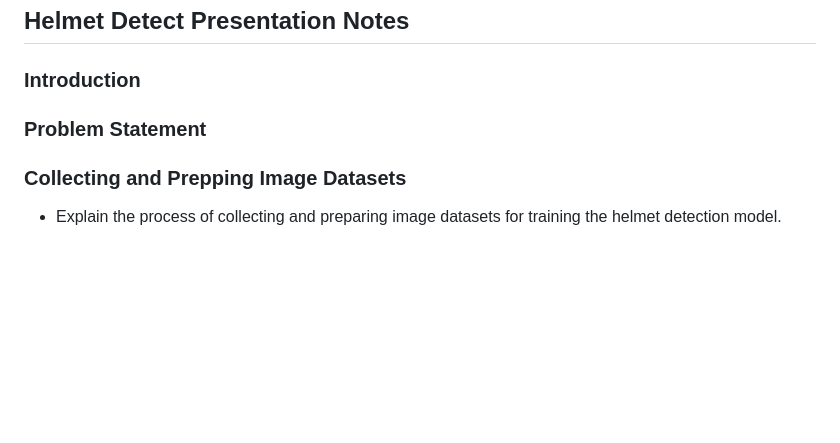
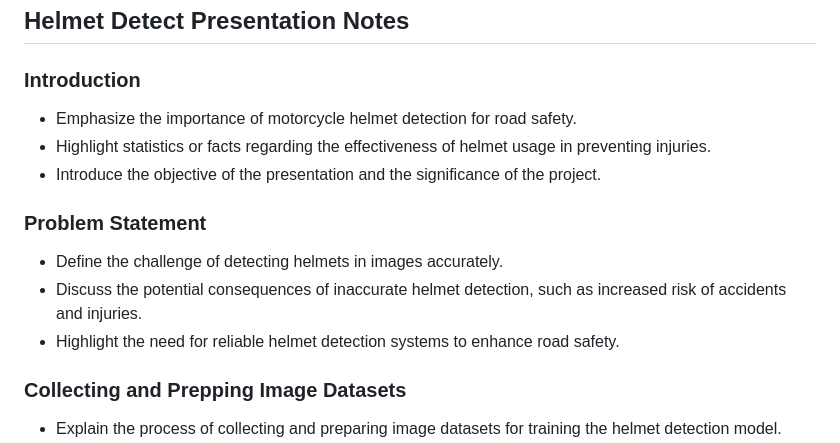
Before and after one commit to supunsathsara/HelmetDetect, a Markdown page: docs/presentation/README.md, the part around the change. Drawn GitHub-style; blank space fills up the shorter version.

Commit message:
add introduction and Problem Statement

```diff
--- a/docs/presentation/README.md
+++ b/docs/presentation/README.md
@@ -2,8 +2,15 @@
 ## Helmet Detect Presentation Notes
 
 ### Introduction
+- Emphasize the importance of motorcycle helmet detection for road safety.
+- Highlight statistics or facts regarding the effectiveness of helmet usage in preventing injuries.
+- Introduce the objective of the presentation and the significance of the project.
 
 ### Problem Statement
+- Define the challenge of detecting helmets in images accurately.
+- Discuss the potential consequences of inaccurate helmet detection, such as increased risk of accidents and injuries.
+- Highlight the need for reliable helmet detection systems to enhance road safety.
+
 
 ### Collecting and Prepping Image Datasets
 - Explain the process of collecting and preparing image datasets for training the helmet detection model.
```
